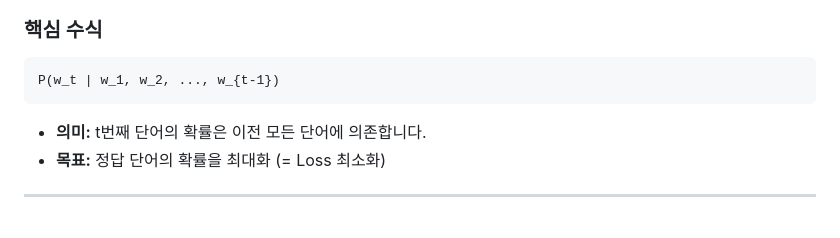
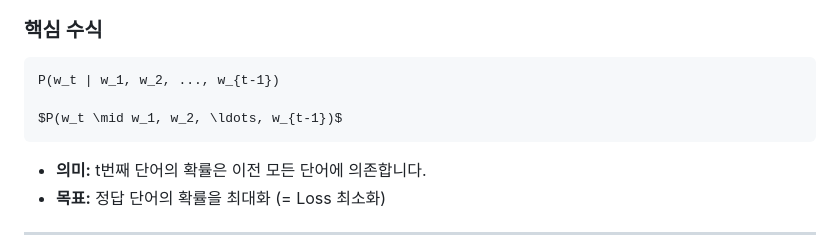
Before and after one commit to simpleego/AI_Perso, a Markdown page: 3) 거대 언어 모델을 활용한 자연어 생성/265_GPT계열 모델 학습방식.md, the part around the change. GitHub-like rendering; blank space fills up the shorter version.

````diff
--- a/3) 거대 언어 모델을 활용한 자연어 생성/265_GPT계열 모델 학습방식.md
+++ b/3) 거대 언어 모델을 활용한 자연어 생성/265_GPT계열 모델 학습방식.md
@@ -24,6 +24,8 @@
 
 ```
 P(w_t | w_1, w_2, ..., w_{t-1})
+
+$P(w_t \mid w_1, w_2, \ldots, w_{t-1})$
 ```
 
 - **의미:** t번째 단어의 확률은 이전 모든 단어에 의존합니다.
````
